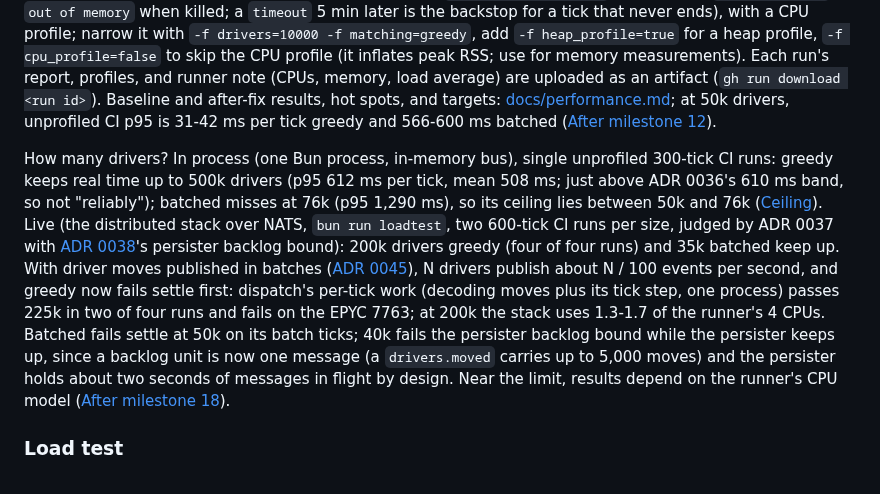
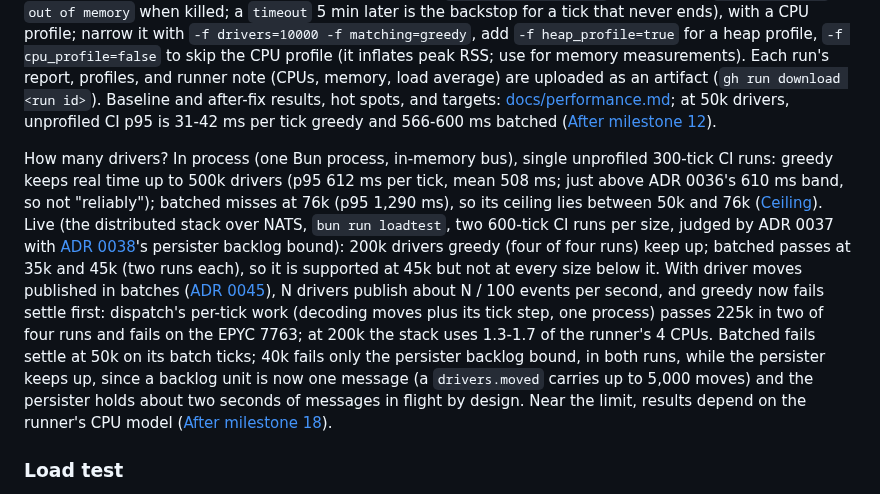
Before and after one commit to kludw/uber-simulator, a Markdown page: README.md, the part around the change. GitHub-like rendering.

Commit message:
Address review: batched supported at 45k, fix ranges
Refs #207

Co-Authored-By: Claude Opus 5.5 <noreply@anthropic.com>

```diff
--- a/README.md
+++ b/README.md
@@ -270,7 +270,7 @@ Prints the run settings, wall ms per tick (mean, p95; tick 1 includes starting t
 
 Wall timings on a busy dev machine mean little: measure in CI with the `bench` workflow (`.github/workflows/bench.yaml`, manual). `gh workflow run bench.yaml --ref master` runs 1k, 5k, 10k drivers × greedy, batched for 600 ticks, each stopped at 30 min (`-f timeout_minutes=N`; recorded as `did not finish`, or `out of memory` when killed; a `timeout` 5 min later is the backstop for a tick that never ends), with a CPU profile; narrow it with `-f drivers=10000 -f matching=greedy`, add `-f heap_profile=true` for a heap profile, `-f cpu_profile=false` to skip the CPU profile (it inflates peak RSS; use for memory measurements). Each run's report, profiles, and runner note (CPUs, memory, load average) are uploaded as an artifact (`gh run download <run id>`). Baseline and after-fix results, hot spots, and targets: [docs/performance.md](docs/performance.md); at 50k drivers, unprofiled CI p95 is 31-42 ms per tick greedy and 566-600 ms batched ([After milestone 12](docs/performance.md#after-milestone-12)).
 
-How many drivers? In process (one Bun process, in-memory bus), single unprofiled 300-tick CI runs: greedy keeps real time up to 500k drivers (p95 612 ms per tick, mean 508 ms; just above ADR 0036's 610 ms band, so not "reliably"); batched misses at 76k (p95 1,290 ms), so its ceiling lies between 50k and 76k ([Ceiling](docs/performance.md#ceiling)). Live (the distributed stack over NATS, `bun run loadtest`, two 600-tick CI runs per size, judged by ADR 0037 with [ADR 0038](docs/adr/0038-persister-backlog-criterion.md)'s persister backlog bound): 200k drivers greedy (four of four runs) and 35k batched keep up. With driver moves published in batches ([ADR 0045](docs/adr/0045-publish-driver-moves-in-batches.md)), N drivers publish about N / 100 events per second, and greedy now fails settle first: dispatch's per-tick work (decoding moves plus its tick step, one process) passes 225k in two of four runs and fails on the EPYC 7763; at 200k the stack uses 1.3-1.7 of the runner's 4 CPUs. Batched fails settle at 50k on its batch ticks; 40k fails the persister backlog bound while the persister keeps up, since a backlog unit is now one message (a `drivers.moved` carries up to 5,000 moves) and the persister holds about two seconds of messages in flight by design. Near the limit, results depend on the runner's CPU model ([After milestone 18](docs/performance.md#after-milestone-18)).
+How many drivers? In process (one Bun process, in-memory bus), single unprofiled 300-tick CI runs: greedy keeps real time up to 500k drivers (p95 612 ms per tick, mean 508 ms; just above ADR 0036's 610 ms band, so not "reliably"); batched misses at 76k (p95 1,290 ms), so its ceiling lies between 50k and 76k ([Ceiling](docs/performance.md#ceiling)). Live (the distributed stack over NATS, `bun run loadtest`, two 600-tick CI runs per size, judged by ADR 0037 with [ADR 0038](docs/adr/0038-persister-backlog-criterion.md)'s persister backlog bound): 200k drivers greedy (four of four runs) keep up; batched passes at 35k and 45k (two runs each), so it is supported at 45k but not at every size below it. With driver moves published in batches ([ADR 0045](docs/adr/0045-publish-driver-moves-in-batches.md)), N drivers publish about N / 100 events per second, and greedy now fails settle first: dispatch's per-tick work (decoding moves plus its tick step, one process) passes 225k in two of four runs and fails on the EPYC 7763; at 200k the stack uses 1.3-1.7 of the runner's 4 CPUs. Batched fails settle at 50k on its batch ticks; 40k fails only the persister backlog bound, in both runs, while the persister keeps up, since a backlog unit is now one message (a `drivers.moved` carries up to 5,000 moves) and the persister holds about two seconds of messages in flight by design. Near the limit, results depend on the runner's CPU model ([After milestone 18](docs/performance.md#after-milestone-18)).
 
 ### Load test
 
```
Also changed, not shown: docs/performance.md (+6 -6 lines), docs/spec.md (+1 -1 lines).
